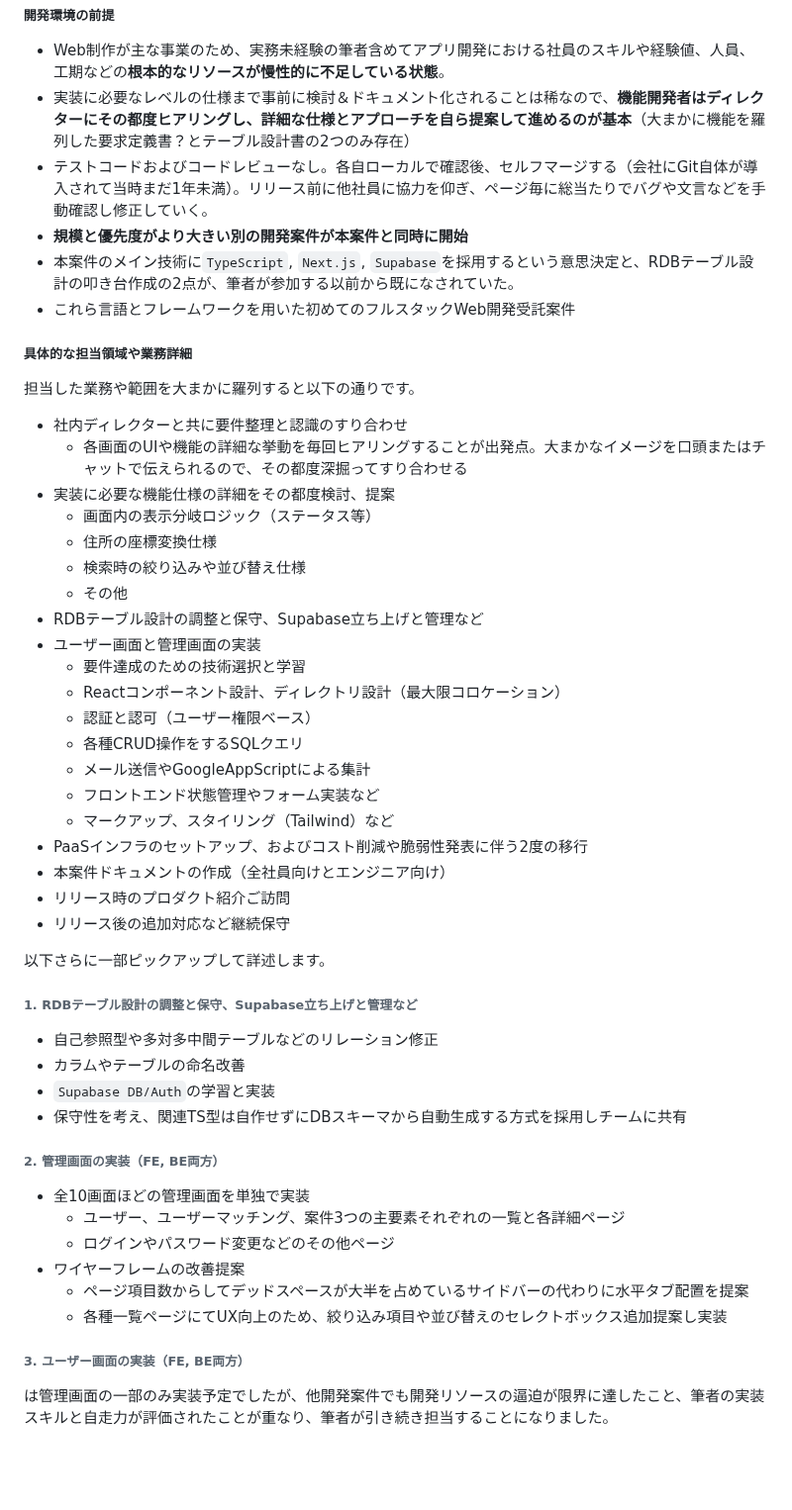
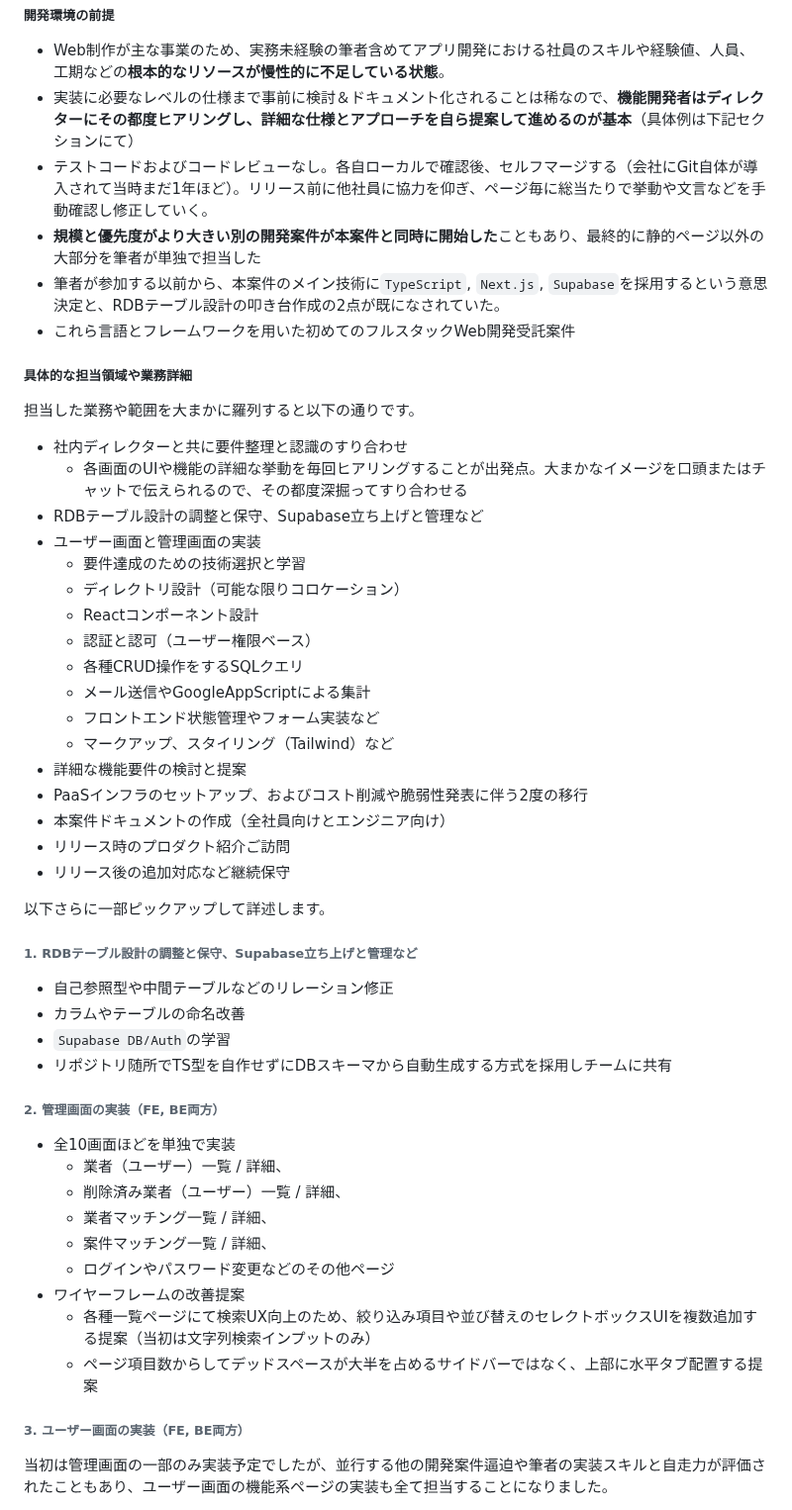
Before and after one commit to 200okmk/resume, a Markdown page: public/README.md, the part around one of its changes. Shown at 99% size. GitHub-like rendering; blank space fills up the shorter version.

Commit message:
docs(職務経歴書): 1社目1案件目の担当領域の詳細1と2

```diff
--- a/public/README.md
+++ b/public/README.md
@@ -110,10 +110,10 @@
 ##### 開発環境の前提
 
 - Web制作が主な事業のため、実務未経験の筆者含めてアプリ開発における社員のスキルや経験値、人員、工期などの**根本的なリソースが慢性的に不足している状態**。
-- 実装に必要なレベルの仕様まで事前に検討＆ドキュメント化されることは稀なので、**機能開発者はディレクターにその都度ヒアリングし、詳細な仕様とアプローチを自ら提案して進めるのが基本**（大まかに機能を羅列した要求定義書？とテーブル設計書の2つのみ存在）
-- テストコードおよびコードレビューなし。各自ローカルで確認後、セルフマージする（会社にGit自体が導入されて当時まだ1年未満）。リリース前に他社員に協力を仰ぎ、ページ毎に総当たりでバグや文言などを手動確認し修正していく。
-- **規模と優先度がより大きい別の開発案件が本案件と同時に開始**
-- 本案件のメイン技術に`TypeScript`, `Next.js`, `Supabase`を採用するという意思決定と、RDBテーブル設計の叩き台作成の2点が、筆者が参加する以前から既になされていた。
+- 実装に必要なレベルの仕様まで事前に検討＆ドキュメント化されることは稀なので、**機能開発者はディレクターにその都度ヒアリングし、詳細な仕様とアプローチを自ら提案して進めるのが基本**（具体例は下記セクションにて）
+- テストコードおよびコードレビューなし。各自ローカルで確認後、セルフマージする（会社にGit自体が導入されて当時まだ1年ほど）。リリース前に他社員に協力を仰ぎ、ページ毎に総当たりで挙動や文言などを手動確認し修正していく。
+- **規模と優先度がより大きい別の開発案件が本案件と同時に開始した**こともあり、最終的に静的ページ以外の大部分を筆者が単独で担当した
+- 筆者が参加する以前から、本案件のメイン技術に`TypeScript`, `Next.js`, `Supabase`を採用するという意思決定と、RDBテーブル設計の叩き台作成の2点が既になされていた。
 - これら言語とフレームワークを用いた初めてのフルスタックWeb開発受託案件
 
 ##### 具体的な担当領域や業務詳細
@@ -122,20 +122,17 @@
 
 - 社内ディレクターと共に要件整理と認識のすり合わせ
   - 各画面のUIや機能の詳細な挙動を毎回ヒアリングすることが出発点。大まかなイメージを口頭またはチャットで伝えられるので、その都度深掘ってすり合わせる
-- 実装に必要な機能仕様の詳細をその都度検討、提案
-  - 画面内の表示分岐ロジック（ステータス等）
-  - 住所の座標変換仕様
-  - 検索時の絞り込みや並び替え仕様
-  - その他
 - RDBテーブル設計の調整と保守、Supabase立ち上げと管理など
 - ユーザー画面と管理画面の実装
   - 要件達成のための技術選択と学習
-  - Reactコンポーネント設計、ディレクトリ設計（最大限コロケーション）
+  - ディレクトリ設計（可能な限りコロケーション）
+  - Reactコンポーネント設計
   - 認証と認可（ユーザー権限ベース）
   - 各種CRUD操作をするSQLクエリ
   - メール送信やGoogleAppScriptによる集計
   - フロントエンド状態管理やフォーム実装など
   - マークアップ、スタイリング（Tailwind）など
+- 詳細な機能要件の検討と提案
 - PaaSインフラのセットアップ、およびコスト削減や脆弱性発表に伴う2度の移行
 - 本案件ドキュメントの作成（全社員向けとエンジニア向け）
 - リリース時のプロダクト紹介ご訪問
@@ -145,21 +142,24 @@
 
 ###### 1. RDBテーブル設計の調整と保守、Supabase立ち上げと管理など
 
-- 自己参照型や多対多中間テーブルなどのリレーション修正
+- 自己参照型や中間テーブルなどのリレーション修正
 - カラムやテーブルの命名改善
-- `Supabase DB/Auth`の学習と実装
-- 保守性を考え、関連TS型は自作せずにDBスキーマから自動生成する方式を採用しチームに共有
+- `Supabase DB/Auth`の学習
+- リポジトリ随所でTS型を自作せずにDBスキーマから自動生成する方式を採用しチームに共有
 
 ###### 2. 管理画面の実装（FE, BE両方）
 
-- 全10画面ほどの管理画面を単独で実装
-  - ユーザー、ユーザーマッチング、案件3つの主要素それぞれの一覧と各詳細ページ
+- 全10画面ほどを単独で実装
+  - 業者（ユーザー）一覧 / 詳細、
+  - 削除済み業者（ユーザー）一覧 / 詳細、
+  - 業者マッチング一覧 / 詳細、
+  - 案件マッチング一覧 / 詳細、
   - ログインやパスワード変更などのその他ページ
 - ワイヤーフレームの改善提案
-  - ページ項目数からしてデッドスペースが大半を占めているサイドバーの代わりに水平タブ配置を提案
-  - 各種一覧ページにてUX向上のため、絞り込み項目や並び替えのセレクトボックス追加提案し実装
+  - 各種一覧ページにて検索UX向上のため、絞り込み項目や並び替えのセレクトボックスUIを複数追加する提案（当初は文字列検索インプットのみ）
+  - ページ項目数からしてデッドスペースが大半を占めるサイドバーではなく、上部に水平タブ配置する提案
 
 ###### 3. ユーザー画面の実装（FE, BE両方）
 
-は管理画面の一部のみ実装予定でしたが、他開発案件でも開発リソースの逼迫が限界に達したこと、筆者の実装スキルと自走力が評価されたことが重なり、筆者が引き続き担当することになりました。
+当初は管理画面の一部のみ実装予定でしたが、並行する他の開発案件逼迫や筆者の実装スキルと自走力が評価されたこともあり、ユーザー画面の機能系ページの実装も全て担当することになりました。
 
```
Also changed, not shown: other parts of public/README.md (+19 -1 lines).
